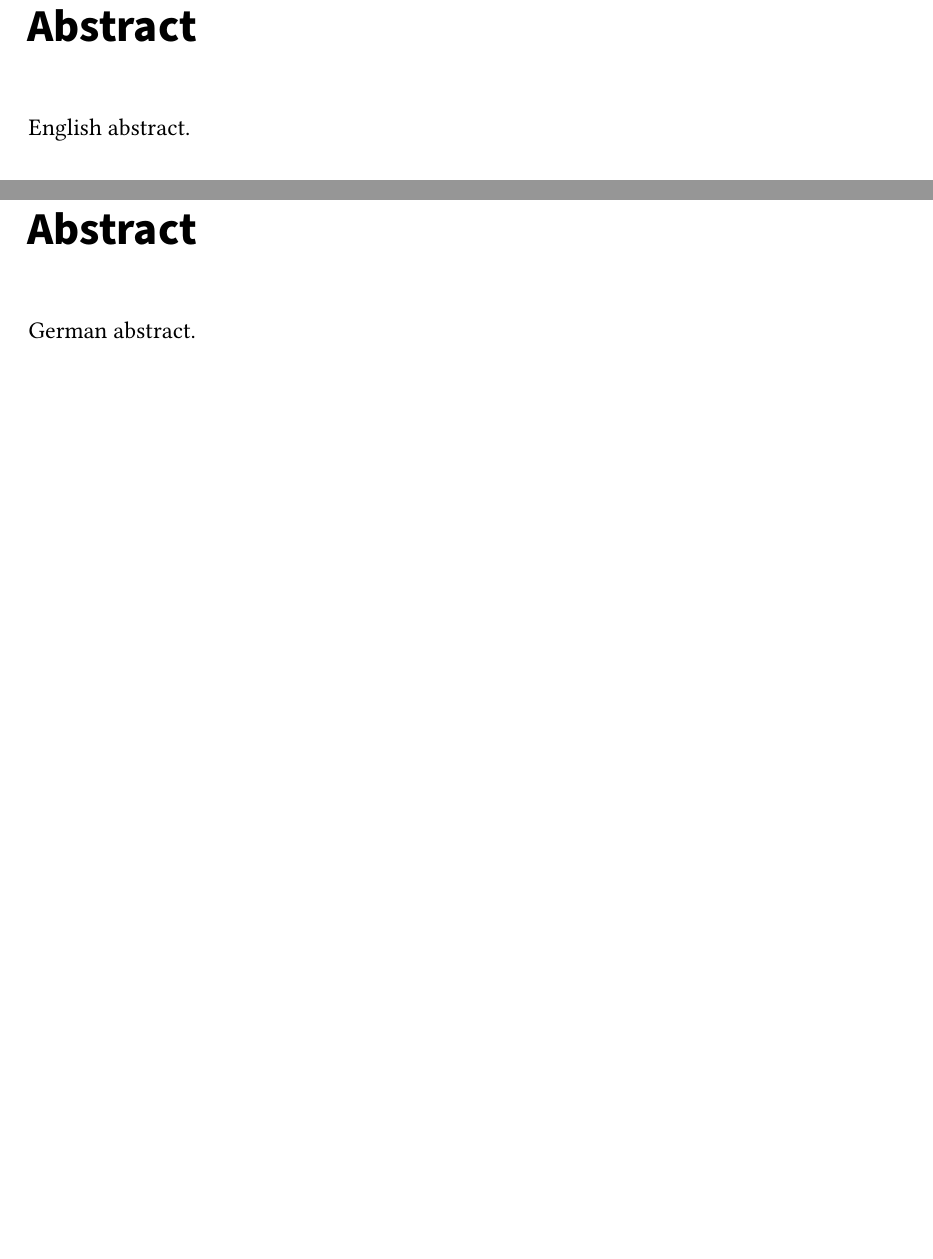
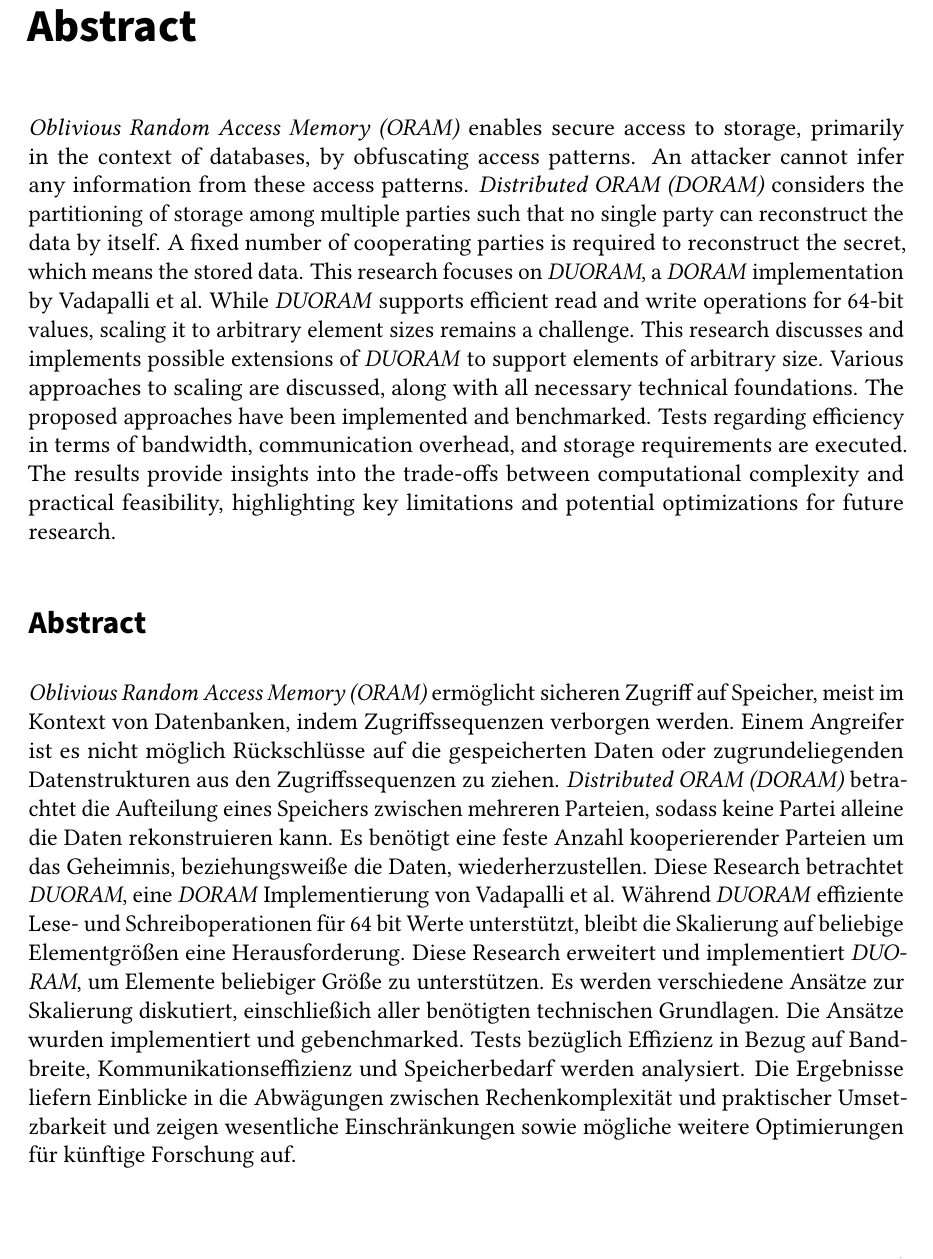
Before and after one commit to FelixWeik/BachlorsThesisORAM, a LaTeX thesis (thesis.tex, which reads sections/abstract.tex): two parts of pages 5 and 7 of 78 before the commit and part of page 5 of 76 after it, the two joined at a grey line, cut so that both start at the same text, the shorter picture padded with empty space. Compiled offline with pdfLaTeX; a LaTeX package or settings file that is missing is left out.

Commit message:
abstract geschrieben

```diff
--- a/sections/abstract.tex
+++ b/sections/abstract.tex
@@ -1,17 +1,25 @@
-%% LaTeX2e class for student theses
-%% sections/abstract_en.tex
-%%
-%% Karlsruhe Institute of Technology
-%% Institute of Information Security and Dependability
-%% Software Design and Quality (SDQ)
-%%
-%% Dr.-Ing. Erik Burger
-%% burger@kit.edu
-%%
-%% Version 1.5, 2024-02-12
+\Abstract
+\textit{Oblivious Random Access Memory (ORAM)} enables secure access to storage, primarily in the context of databases, by obfuscating access patterns.
+An attacker cannot infer any information from these access patterns.
+\textit{Distributed ORAM (DORAM)} considers the partitioning of storage among multiple parties such that no single party can reconstruct the data by itself.
+A fixed number of cooperating parties is required to reconstruct the secret, which means the stored data.
+This research focuses on \textit{DUORAM}, a \textit{DORAM} implementation by Vadapalli et al.
+While \textit{DUORAM} supports efficient read and write operations for 64-bit values, scaling it to arbitrary element sizes remains a challenge.
+This research discusses and implements possible extensions of \textit{DUORAM} to support elements of arbitrary size.
+Various approaches to scaling are discussed, along with all necessary technical foundations.
+The proposed approaches have been implemented and benchmarked.
+Tests regarding efficiency in terms of bandwidth, communication overhead, and storage requirements are executed.
+The results provide insights into the trade-offs between computational complexity and practical feasibility, highlighting key limitations and potential optimizations for future research.
 
-\Abstract
-English abstract.
-
-\Abstract
-German abstract.
+\section*{Abstract}
+\textit{Oblivious Random Access Memory (ORAM)} ermöglicht sicheren Zugriff auf Speicher, meist im Kontext von Datenbanken, indem Zugriffssequenzen verborgen werden.
+Einem Angreifer ist es nicht möglich Rückschlüsse auf die gespeicherten Daten oder zugrundeliegenden Datenstrukturen aus den Zugriffssequenzen zu ziehen.
+\textit{Distributed ORAM (DORAM)} betrachtet die Aufteilung eines Speichers zwischen mehreren Parteien, sodass keine Partei alleine die Daten rekonstruieren kann.
+Es benötigt eine feste Anzahl kooperierender Parteien um das Geheimnis, beziehungsweiße die Daten, wiederherzustellen.
+Diese Research betrachtet \textit{DUORAM}, eine \textit{DORAM} Implementierung von Vadapalli et al.
+Während \textit{DUORAM} effiziente Lese- und Schreiboperationen für 64 bit Werte unterstützt, bleibt die Skalierung auf beliebige Elementgrößen eine Herausforderung.
+Diese Research erweitert und implementiert \textit{DUORAM}, um Elemente beliebiger Größe zu unterstützen.
+Es werden verschiedene Ansätze zur Skalierung diskutiert, einschließich aller benötigten technischen Grundlagen.
+Die Ansätze wurden implementiert und gebenchmarked.
+Tests bezüglich Effizienz in Bezug auf Bandbreite, Kommunikationseffizienz und Speicherbedarf werden analysiert.
+Die Ergebnisse liefern Einblicke in die Abwägungen zwischen Rechenkomplexität und praktischer Umsetzbarkeit und zeigen wesentliche Einschränkungen sowie mögliche weitere Optimierungen für künftige Forschung auf.
```
